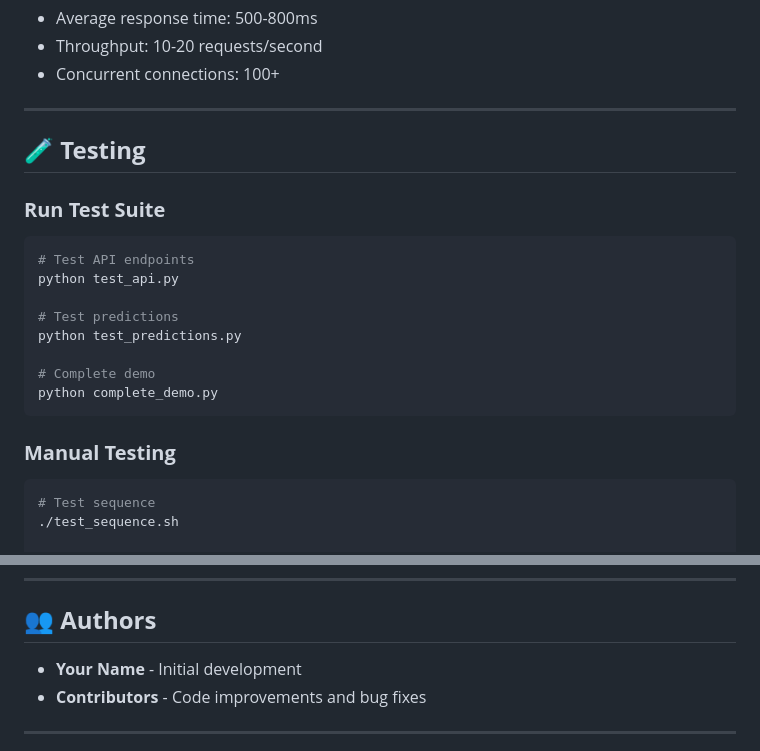
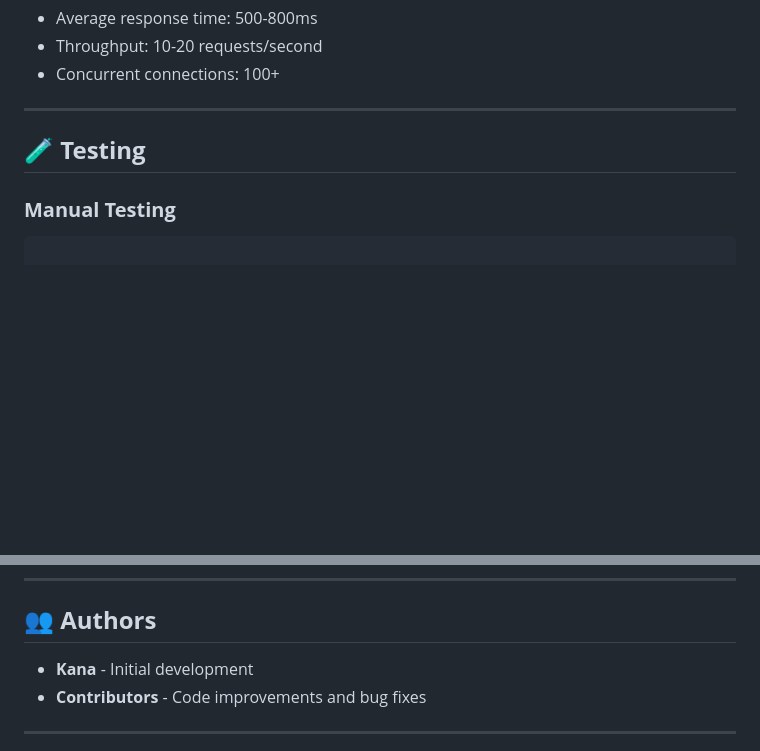
Before and after one commit to Nagamiji/article_classifier, a Markdown page: README.md, 2 parts joined by grey strips. Rendered like a GitHub page; blank space fills up the shorter version.

````diff
--- a/README.md
+++ b/README.md
@@ -694,22 +694,8 @@ ENVIRONMENT=production docker-compose -f docker-compose.prod.yml up -d
 
 ## **🧪 Testing**
 
-### **Run Test Suite**
-```bash
-# Test API endpoints
-python test_api.py
-
-# Test predictions
-python test_predictions.py
-
-# Complete demo
-python complete_demo.py
-```
-
 ### **Manual Testing**
 ```bash
-# Test sequence
-./test_sequence.sh
 
 # Individual tests
 curl http://localhost:8000/health
@@ -800,7 +786,7 @@ MIT License - see LICENSE file for details
 ---
 
 ## **👥 Authors**
-- **Your Name** - Initial development
+- **Kana** - Initial development
 - **Contributors** - Code improvements and bug fixes
 
 ---
````
